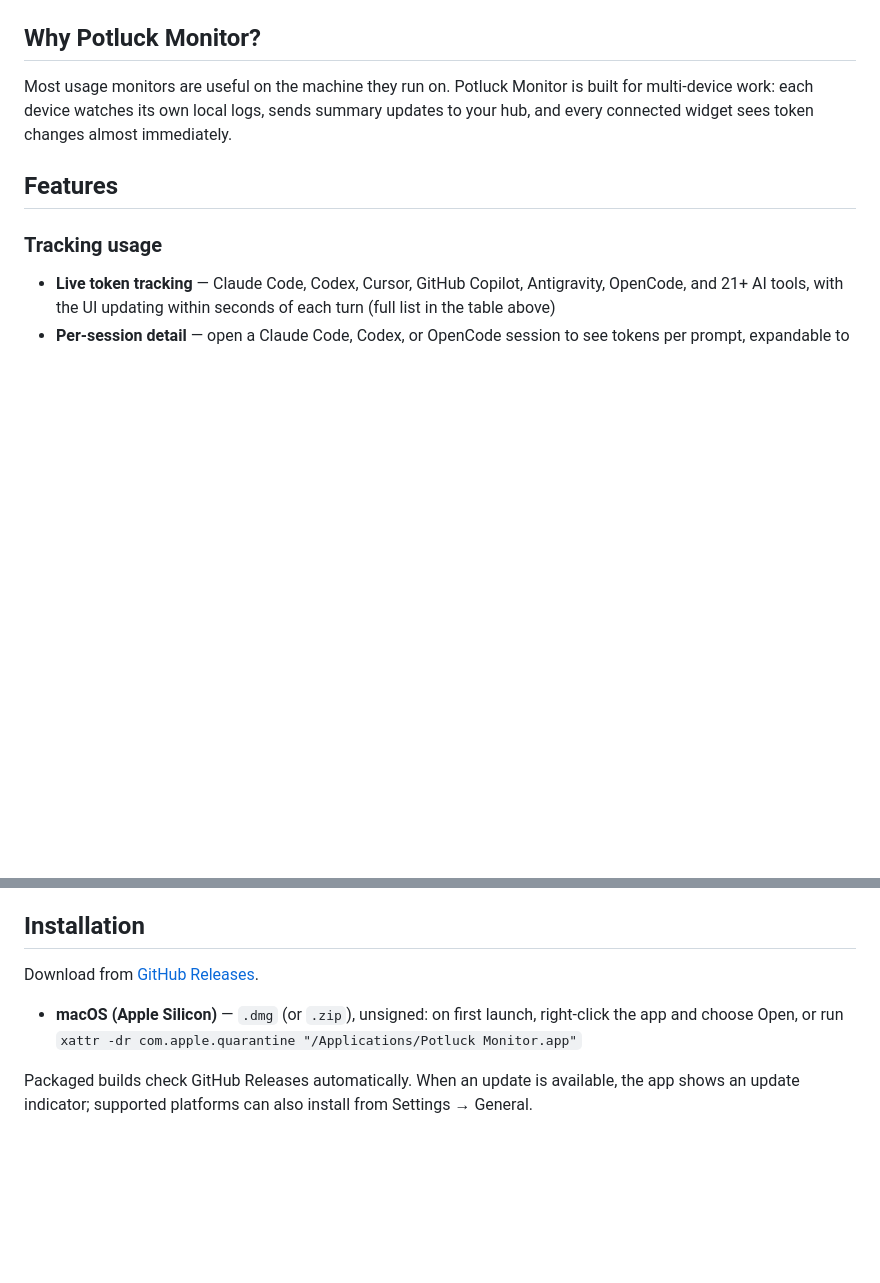
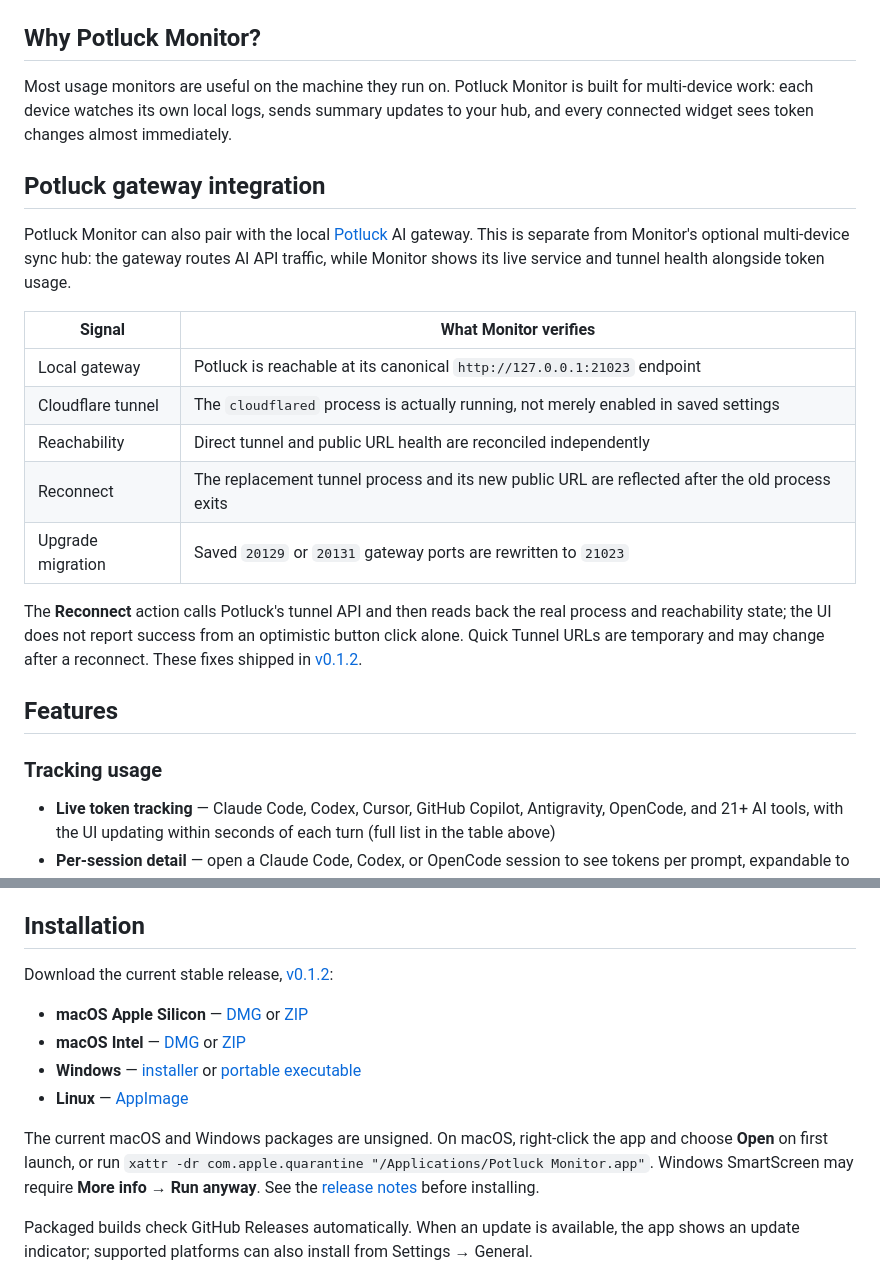
Before and after one commit to Ezero23/potluck-monitor, a Markdown page: README.md, 2 parts joined by grey strips. Drawn GitHub-style; blank space fills up the shorter version.

Commit message:
docs(readme): document Potluck gateway and v0.1.2 downloads

```diff
--- a/README.md
+++ b/README.md
@@ -88,6 +88,20 @@ Custom maps numeric JSON fields from one GET balance endpoint; OpenAI or Anthrop
 
 Most usage monitors are useful on the machine they run on. Potluck Monitor is built for multi-device work: each device watches its own local logs, sends summary updates to your hub, and every connected widget sees token changes almost immediately.
 
+## Potluck gateway integration
+
+Potluck Monitor can also pair with the local [Potluck](https://github.com/Ezero23/potluck) AI gateway. This is separate from Monitor's optional multi-device sync hub: the gateway routes AI API traffic, while Monitor shows its live service and tunnel health alongside token usage.
+
+| Signal | What Monitor verifies |
+|--------|------------------------|
+| Local gateway | Potluck is reachable at its canonical `http://127.0.0.1:21023` endpoint |
+| Cloudflare tunnel | The `cloudflared` process is actually running, not merely enabled in saved settings |
+| Reachability | Direct tunnel and public URL health are reconciled independently |
+| Reconnect | The replacement tunnel process and its new public URL are reflected after the old process exits |
+| Upgrade migration | Saved `20129` or `20131` gateway ports are rewritten to `21023` |
+
+The **Reconnect** action calls Potluck's tunnel API and then reads back the real process and reachability state; the UI does not report success from an optimistic button click alone. Quick Tunnel URLs are temporary and may change after a reconnect. These fixes shipped in [v0.1.2](https://github.com/Ezero23/potluck-monitor/releases/tag/v0.1.2).
+
 ## Features
 
 ### Tracking usage
@@ -126,9 +140,14 @@ Most usage monitors are useful on the machine they run on. Potluck Monitor is bu
 
 ## Installation
 
-Download from [GitHub Releases](https://github.com/Ezero23/potluck-monitor/releases).
+Download the current stable release, [v0.1.2](https://github.com/Ezero23/potluck-monitor/releases/tag/v0.1.2):
 
-- **macOS (Apple Silicon)** — `.dmg` (or `.zip`), unsigned: on first launch, right-click the app and choose Open, or run `xattr -dr com.apple.quarantine "/Applications/Potluck Monitor.app"`
+- **macOS Apple Silicon** — [DMG](https://github.com/Ezero23/potluck-monitor/releases/download/v0.1.2/potluck-monitor-0.1.2-arm64.dmg) or [ZIP](https://github.com/Ezero23/potluck-monitor/releases/download/v0.1.2/potluck-monitor-0.1.2-arm64.zip)
+- **macOS Intel** — [DMG](https://github.com/Ezero23/potluck-monitor/releases/download/v0.1.2/potluck-monitor-0.1.2-x64.dmg) or [ZIP](https://github.com/Ezero23/potluck-monitor/releases/download/v0.1.2/potluck-monitor-0.1.2-x64.zip)
+- **Windows** — [installer](https://github.com/Ezero23/potluck-monitor/releases/download/v0.1.2/potluck-monitor-Setup-0.1.2.exe) or [portable executable](https://github.com/Ezero23/potluck-monitor/releases/download/v0.1.2/potluck-monitor-0.1.2.exe)
+- **Linux** — [AppImage](https://github.com/Ezero23/potluck-monitor/releases/download/v0.1.2/potluck-monitor-0.1.2.AppImage)
+
+The current macOS and Windows packages are unsigned. On macOS, right-click the app and choose **Open** on first launch, or run `xattr -dr com.apple.quarantine "/Applications/Potluck Monitor.app"`. Windows SmartScreen may require **More info → Run anyway**. See the [release notes](https://github.com/Ezero23/potluck-monitor/releases/tag/v0.1.2) before installing.
 
 Packaged builds check GitHub Releases automatically. When an update is available, the app shows an update indicator; supported platforms can also install from Settings → General.
 
```
Also changed, not shown: README.zh-CN.md (+21 -2 lines).
